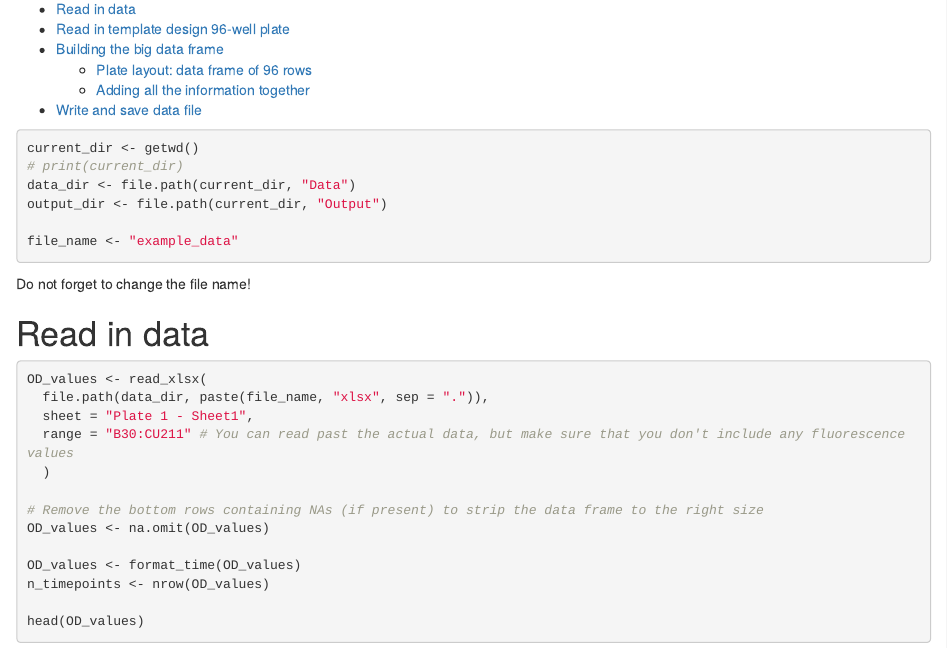
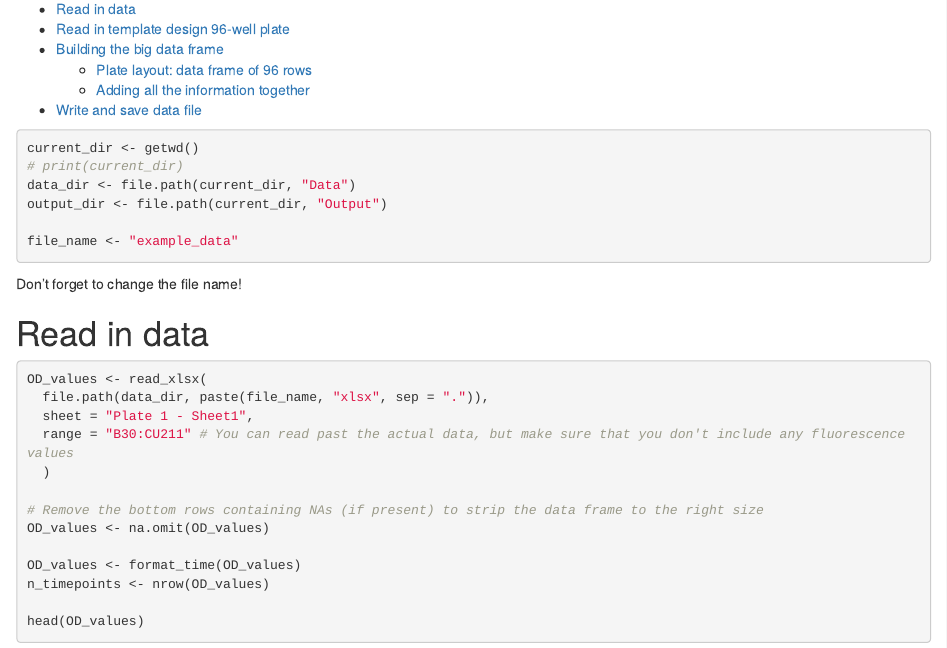
Before and after one commit to MICR-VUB/plate_reader_script, an R Markdown document (growth_kinetic/Script/01_import.Rmd): the page in a window 1100 px wide, from 130 px down. Rendered offline with R 4.5, knitr and Pandoc, with nearby package versions.

Commit message:
Minor modifications to growth_kinetic

````diff
--- a/growth_kinetic/Script/01_import.Rmd
+++ b/growth_kinetic/Script/01_import.Rmd
@@ -27,7 +27,7 @@ output_dir <- file.path(current_dir, "Output")
 
 file_name <- "example_data"
 ```
-Do not forget to change the file name!
+Don't forget to change the file name!
 
 
 ```{r include=FALSE}
````
Also changed, not shown: growth_kinetic/Script/02_data-vis.Rmd (+0 -1 lines), growth_kinetic/Output/02_data-vis.html (added).
